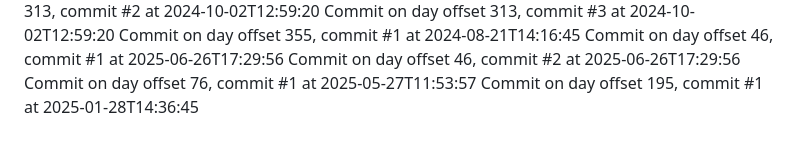
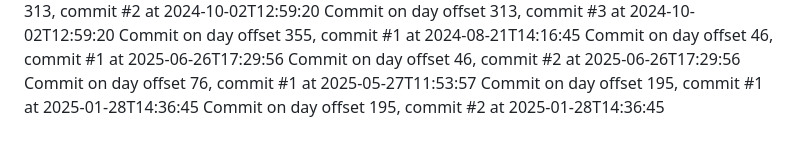
Before and after one commit to JessicaSinghSyal/Plant-Disease-Detection-PHP-ML-JS-CSS, a Markdown page: README.md, the part around the change. Drawn GitHub-style.

Commit message:
Commit day 195, commit 2

```diff
--- a/README.md
+++ b/README.md
@@ -109,3 +109,4 @@ Commit on day offset 46, commit #1 at 2025-06-26T17:29:56
 Commit on day offset 46, commit #2 at 2025-06-26T17:29:56
 Commit on day offset 76, commit #1 at 2025-05-27T11:53:57
 Commit on day offset 195, commit #1 at 2025-01-28T14:36:45
+Commit on day offset 195, commit #2 at 2025-01-28T14:36:45
```
